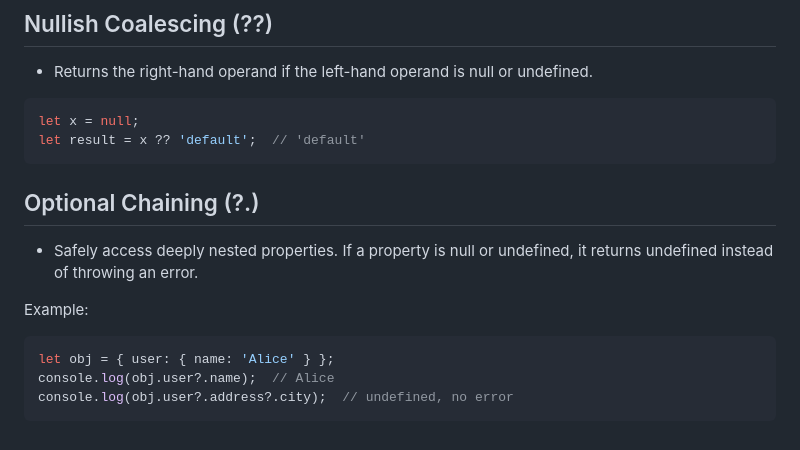
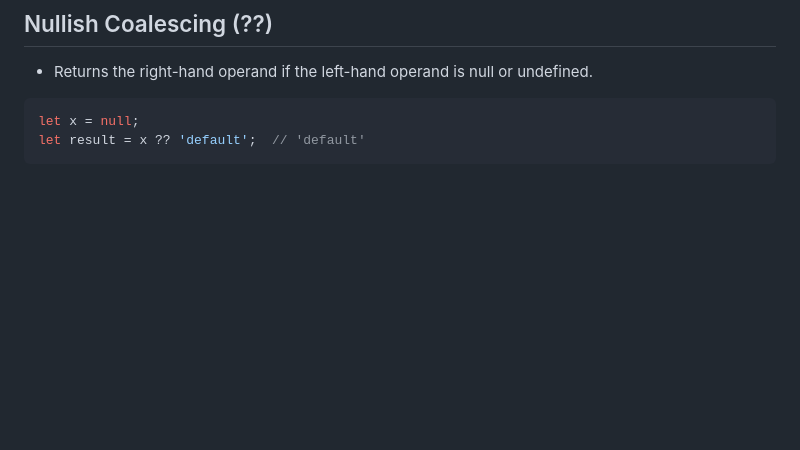
Before and after one commit to Yash-op7/Javascript, a Markdown page: crash course.md, the part around the change. Drawn GitHub-style; blank space fills up the shorter version.

````diff
--- a/crash course.md
+++ b/crash course.md
@@ -422,14 +422,3 @@ try {
 let x = null;
 let result = x ?? 'default';  // 'default'
 ```
-
-## Optional Chaining (?.)
-- Safely access deeply nested properties. If a property is null or undefined, it returns undefined instead of throwing an error.
-
-Example:
-
-```js
-let obj = { user: { name: 'Alice' } };
-console.log(obj.user?.name);  // Alice
-console.log(obj.user?.address?.city);  // undefined, no error
-```
````
